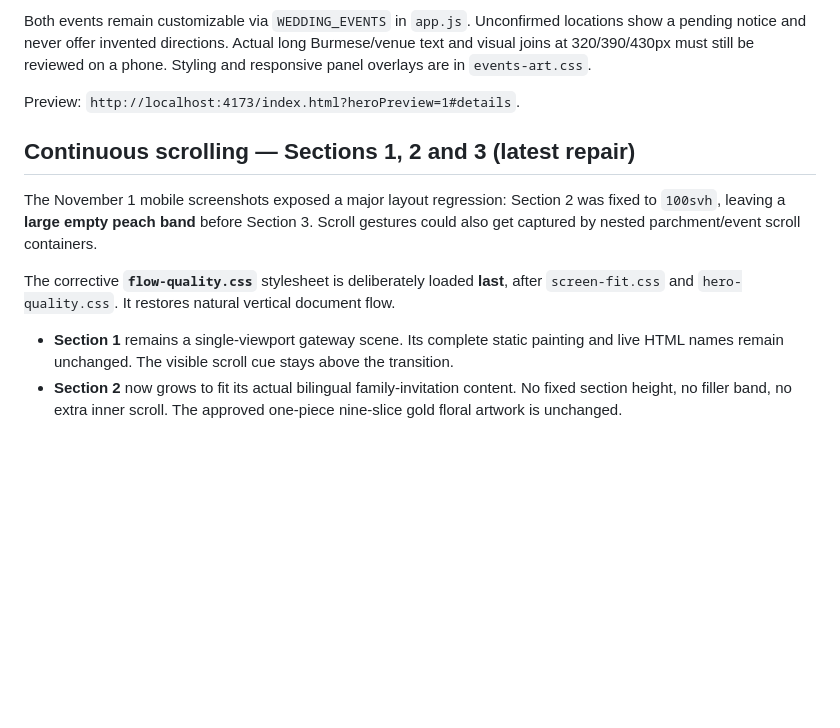
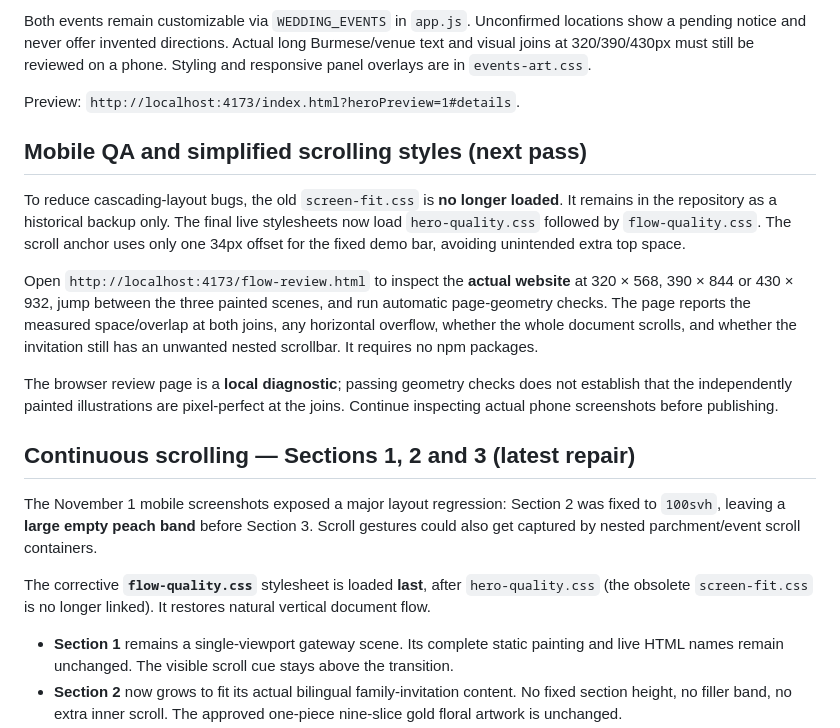
Before and after one commit to Arrjack8847/Myanmar-inviteation-website-testing-, a Markdown page: README.md, the part around the change. GitHub-like rendering; blank space fills up the shorter version.

Commit message:
docs(scroll): add zero-dependency phone QA preview and note removal of obsolete fixed-height CSS

```diff
--- a/README.md
+++ b/README.md
@@ -85,11 +85,19 @@ Both events remain customizable via `WEDDING_EVENTS` in `app.js`. Unconfirmed lo
 
 Preview: `http://localhost:4173/index.html?heroPreview=1#details`.
 
+## Mobile QA and simplified scrolling styles (next pass)
+
+To reduce cascading-layout bugs, the old `screen-fit.css` is **no longer loaded**. It remains in the repository as a historical backup only. The final live stylesheets now load `hero-quality.css` followed by `flow-quality.css`. The scroll anchor uses only one 34px offset for the fixed demo bar, avoiding unintended extra top space.
+
+Open `http://localhost:4173/flow-review.html` to inspect the **actual website** at 320 × 568, 390 × 844 or 430 × 932, jump between the three painted scenes, and run automatic page-geometry checks. The page reports the measured space/overlap at both joins, any horizontal overflow, whether the whole document scrolls, and whether the invitation still has an unwanted nested scrollbar. It requires no npm packages.
+
+The browser review page is a **local diagnostic**; passing geometry checks does not establish that the independently painted illustrations are pixel-perfect at the joins. Continue inspecting actual phone screenshots before publishing.
+
 ## Continuous scrolling — Sections 1, 2 and 3 (latest repair)
 
 The November 1 mobile screenshots exposed a major layout regression: Section 2 was fixed to `100svh`, leaving a **large empty peach band** before Section 3. Scroll gestures could also get captured by nested parchment/event scroll containers.
 
-The corrective **`flow-quality.css`** stylesheet is deliberately loaded **last**, after `screen-fit.css` and `hero-quality.css`. It restores natural vertical document flow.
+The corrective **`flow-quality.css`** stylesheet is loaded **last**, after `hero-quality.css` (the obsolete `screen-fit.css` is no longer linked). It restores natural vertical document flow.
 
 - **Section 1** remains a single-viewport gateway scene. Its complete static painting and live HTML names remain unchanged. The visible scroll cue stays above the transition.
 - **Section 2** now grows to fit its actual bilingual family-invitation content. No fixed section height, no filler band, no extra inner scroll. The approved one-piece nine-slice gold floral artwork is unchanged.
```
